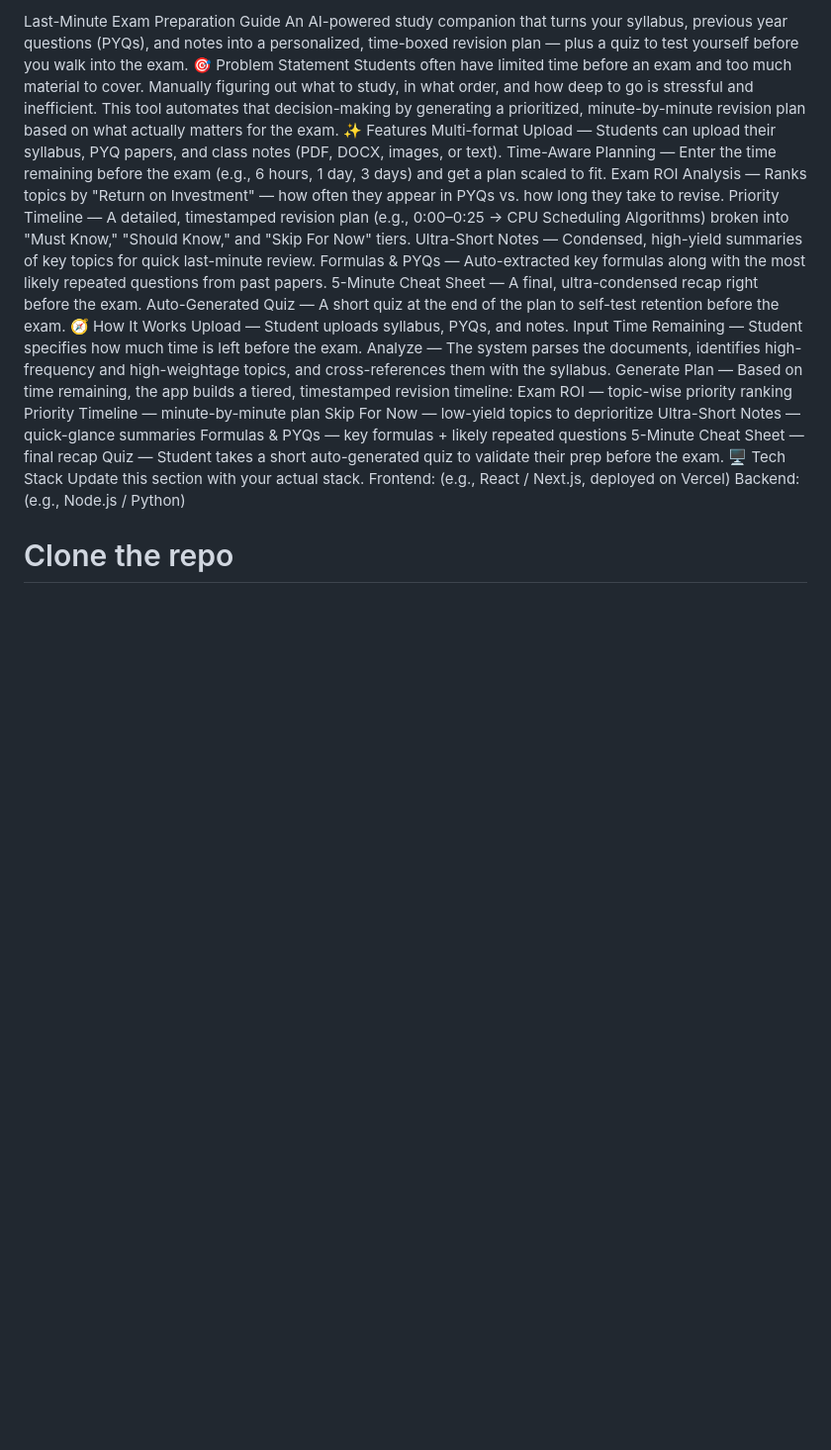
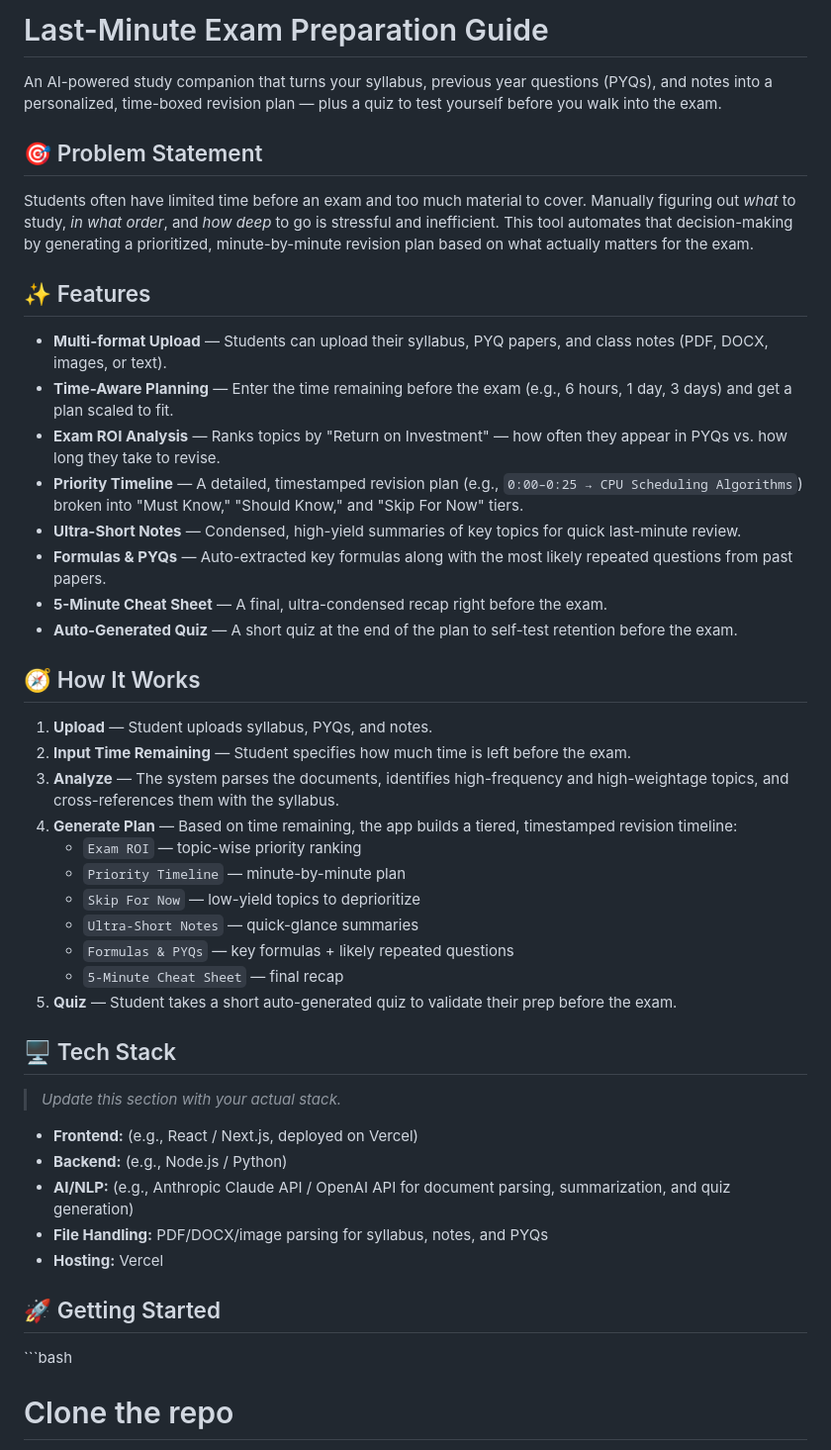
Before and after one commit to utkrishtsingh88-bit/LAST-MINUTE-EAM-PREPARATION-GUIDE, a Markdown page: README.md, the part around one of its changes. Shown at 99% size. GitHub-like rendering; blank space fills up the shorter version.

Commit message:
Enhance README formatting and content structure
Updated README.md to improve formatting and organization of content.

```diff
--- a/README.md
+++ b/README.md
@@ -1,32 +1,49 @@
-Last-Minute Exam Preparation Guide
+# Last-Minute Exam Preparation Guide
+
 An AI-powered study companion that turns your syllabus, previous year questions (PYQs), and notes into a personalized, time-boxed revision plan — plus a quiz to test yourself before you walk into the exam.
-🎯 Problem Statement
-Students often have limited time before an exam and too much material to cover. Manually figuring out what to study, in what order, and how deep to go is stressful and inefficient. This tool automates that decision-making by generating a prioritized, minute-by-minute revision plan based on what actually matters for the exam.
-✨ Features
-Multi-format Upload — Students can upload their syllabus, PYQ papers, and class notes (PDF, DOCX, images, or text).
-Time-Aware Planning — Enter the time remaining before the exam (e.g., 6 hours, 1 day, 3 days) and get a plan scaled to fit.
-Exam ROI Analysis — Ranks topics by "Return on Investment" — how often they appear in PYQs vs. how long they take to revise.
-Priority Timeline — A detailed, timestamped revision plan (e.g., 0:00–0:25 → CPU Scheduling Algorithms) broken into "Must Know," "Should Know," and "Skip For Now" tiers.
-Ultra-Short Notes — Condensed, high-yield summaries of key topics for quick last-minute review.
-Formulas & PYQs — Auto-extracted key formulas along with the most likely repeated questions from past papers.
-5-Minute Cheat Sheet — A final, ultra-condensed recap right before the exam.
-Auto-Generated Quiz — A short quiz at the end of the plan to self-test retention before the exam.
-🧭 How It Works
-Upload — Student uploads syllabus, PYQs, and notes.
-Input Time Remaining — Student specifies how much time is left before the exam.
-Analyze — The system parses the documents, identifies high-frequency and high-weightage topics, and cross-references them with the syllabus.
-Generate Plan — Based on time remaining, the app builds a tiered, timestamped revision timeline:
-Exam ROI — topic-wise priority ranking
-Priority Timeline — minute-by-minute plan
-Skip For Now — low-yield topics to deprioritize
-Ultra-Short Notes — quick-glance summaries
-Formulas & PYQs — key formulas + likely repeated questions
-5-Minute Cheat Sheet — final recap
-Quiz — Student takes a short auto-generated quiz to validate their prep before the exam.
-🖥️ Tech Stack
-Update this section with your actual stack.
-Frontend: (e.g., React / Next.js, deployed on Vercel)
-Backend: (e.g., Node.js / Python)
+
+## 🎯 Problem Statement
+
+Students often have limited time before an exam and too much material to cover. Manually figuring out *what* to study, *in what order*, and *how deep* to go is stressful and inefficient. This tool automates that decision-making by generating a prioritized, minute-by-minute revision plan based on what actually matters for the exam.
+
+## ✨ Features
+
+- **Multi-format Upload** — Students can upload their syllabus, PYQ papers, and class notes (PDF, DOCX, images, or text).
+- **Time-Aware Planning** — Enter the time remaining before the exam (e.g., 6 hours, 1 day, 3 days) and get a plan scaled to fit.
+- **Exam ROI Analysis** — Ranks topics by "Return on Investment" — how often they appear in PYQs vs. how long they take to revise.
+- **Priority Timeline** — A detailed, timestamped revision plan (e.g., `0:00–0:25 → CPU Scheduling Algorithms`) broken into "Must Know," "Should Know," and "Skip For Now" tiers.
+- **Ultra-Short Notes** — Condensed, high-yield summaries of key topics for quick last-minute review.
+- **Formulas & PYQs** — Auto-extracted key formulas along with the most likely repeated questions from past papers.
+- **5-Minute Cheat Sheet** — A final, ultra-condensed recap right before the exam.
+- **Auto-Generated Quiz** — A short quiz at the end of the plan to self-test retention before the exam.
+
+## 🧭 How It Works
+
+1. **Upload** — Student uploads syllabus, PYQs, and notes.
+2. **Input Time Remaining** — Student specifies how much time is left before the exam.
+3. **Analyze** — The system parses the documents, identifies high-frequency and high-weightage topics, and cross-references them with the syllabus.
+4. **Generate Plan** — Based on time remaining, the app builds a tiered, timestamped revision timeline:
+   - `Exam ROI` — topic-wise priority ranking
+   - `Priority Timeline` — minute-by-minute plan
+   - `Skip For Now` — low-yield topics to deprioritize
+   - `Ultra-Short Notes` — quick-glance summaries
+   - `Formulas & PYQs` — key formulas + likely repeated questions
+   - `5-Minute Cheat Sheet` — final recap
+5. **Quiz** — Student takes a short auto-generated quiz to validate their prep before the exam.
+
+## 🖥️ Tech Stack
+
+> _Update this section with your actual stack._
+
+- **Frontend:** (e.g., React / Next.js, deployed on Vercel)
+- **Backend:** (e.g., Node.js / Python)
+- **AI/NLP:** (e.g., Anthropic Claude API / OpenAI API for document parsing, summarization, and quiz generation)
+- **File Handling:** PDF/DOCX/image parsing for syllabus, notes, and PYQs
+- **Hosting:** Vercel
+
+## 🚀 Getting Started
+
+\`\`\`bash
 # Clone the repo
 git clone https://github.com/<your-username>/last-minute-exam-preparation-guide.git
 cd last-minute-exam-preparation-guide
```
Also changed, not shown: other parts of README.md (+30 -21 lines).
